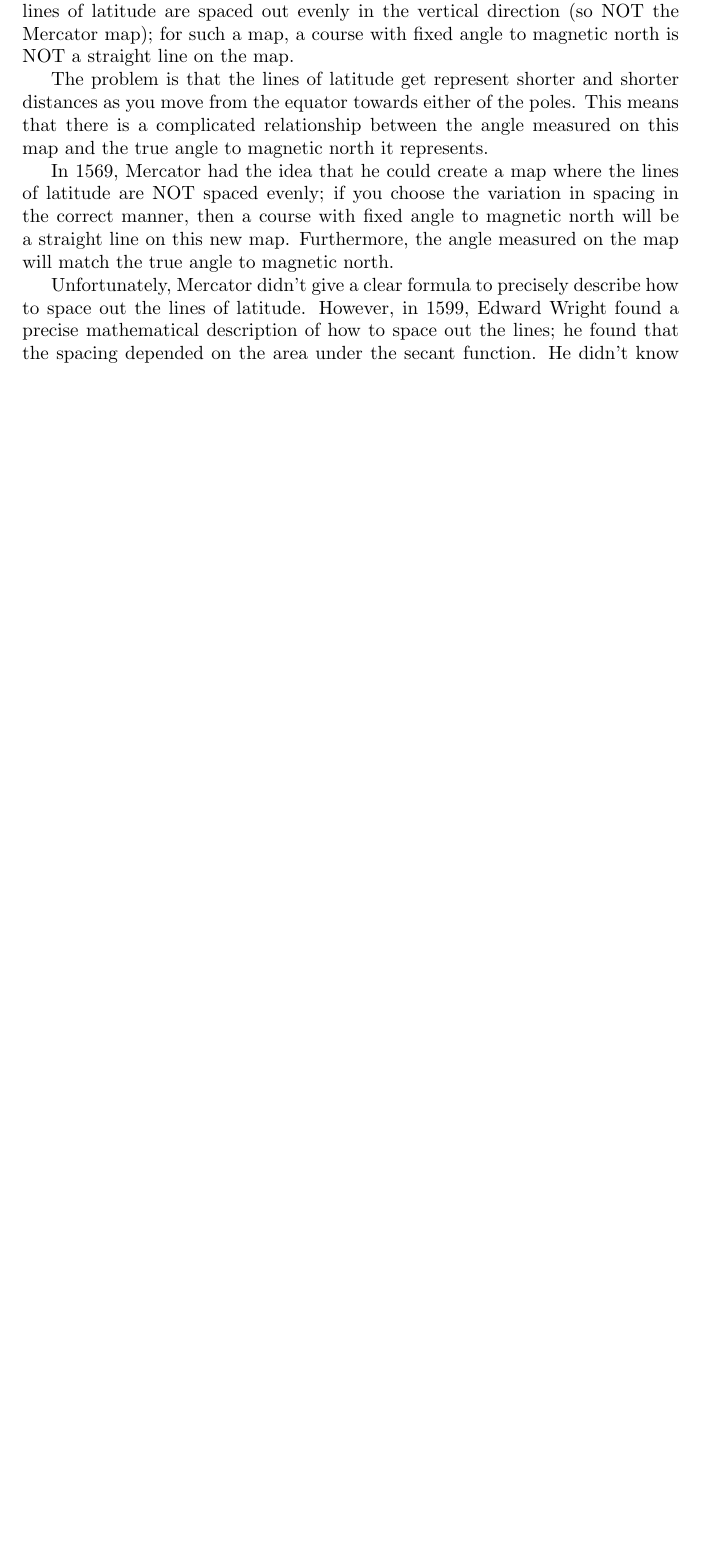
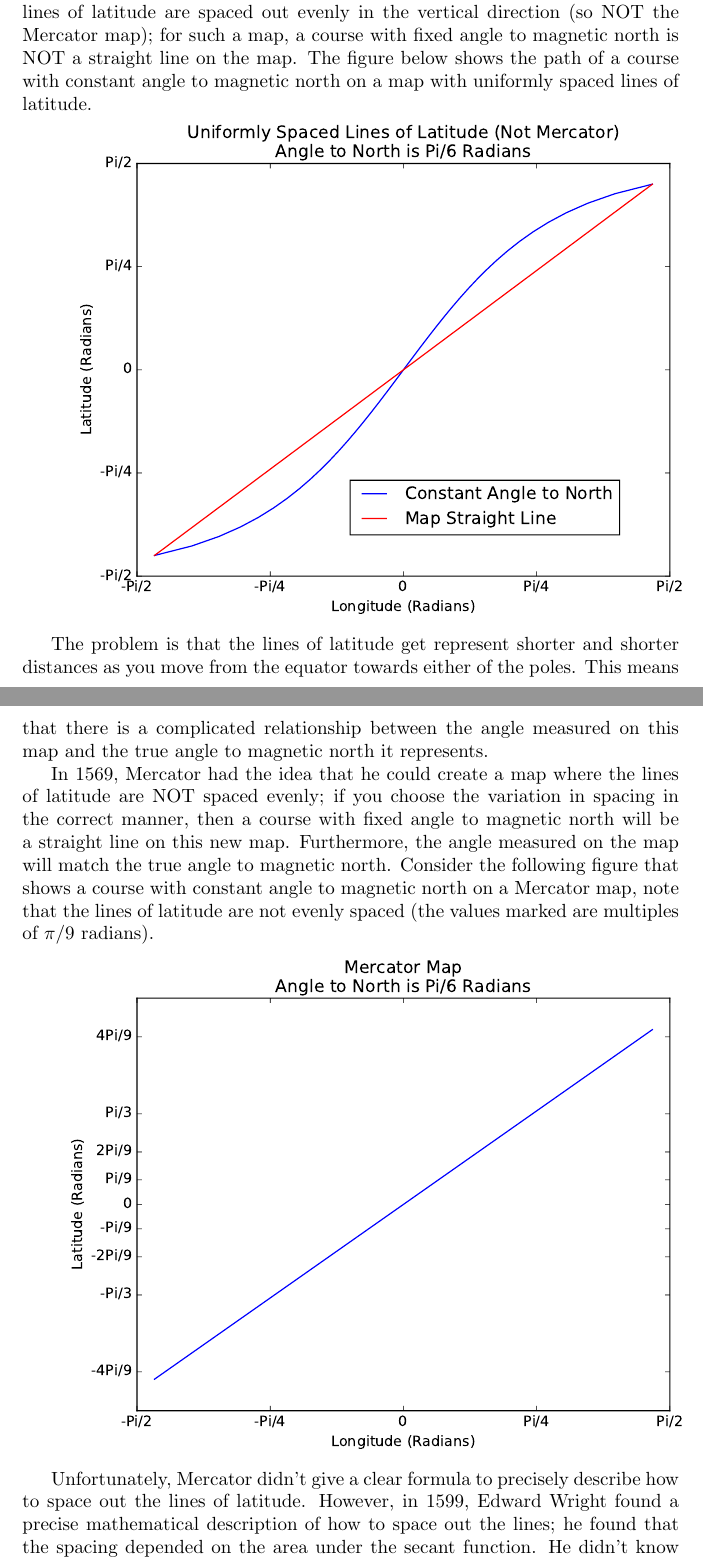
Before and after one commit to MatthewMcGonagle/InterestingExUGMath, a LaTeX document (main.tex, which reads oneVarIntCalc/examples.tex): part of page 1 of 6 before the commit and two parts of pages 1 and 2 of 7 after it, the two joined at a grey line, cut so that both start at the same text, the shorter picture padded with empty space. Compiled offline with pdfLaTeX.

Commit message:
Added label for x-axis to Mercator map, and added maps to main example file.

```diff
--- a/oneVarIntCalc/examples.tex
+++ b/oneVarIntCalc/examples.tex
@@ -8,12 +8,18 @@ The Mercator Map of the world spaces out the lines of latitude in a particular w
 The problem is that ships would navigate by sailing with a fixed angle to due north (e.g. as seen on a compass).
 This creates an issue for making map.
 Consider a map where the lines of latitude are spaced out evenly in the vertical direction (so NOT the Mercator map); for such a map, a course with fixed angle to magnetic north is NOT a straight line on the map.
+The figure below shows the path of a course with constant angle to magnetic north on a map with uniformly spaced lines of latitude.
+
+\includegraphics[width = 5in]{oneVarIntCalc/nonMercator.pdf}
 
 The problem is that the lines of latitude get represent shorter and shorter distances as you move from the equator towards either of the poles.
 This means that there is a complicated relationship between the angle measured on this map and the true angle to magnetic north it represents.
 
 In 1569, Mercator had the idea that he could create a map where the lines of latitude are NOT spaced evenly; if you choose the variation in spacing in the correct manner, then a course with fixed angle to magnetic north will be a straight line on this new map.
 Furthermore, the angle measured on the map will match the true angle to magnetic north.
+Consider the following figure that shows a course with constant angle to magnetic north on a Mercator map, note that the lines of latitude are not evenly spaced (the values marked are multiples of \(\pi/9\) radians).
+
+\includegraphics[width = 5in]{oneVarIntCalc/mercator.pdf}
 
 Unfortunately, Mercator didn't give a clear formula to precisely describe how to space out the lines of latitude.
 However, in 1599, Edward Wright found a precise mathematical description of how to space out the lines; he found that the spacing depended on the area under the secant function.
```
Also changed, not shown: main.pdf, oneVarIntCalc/mercator.pdf, oneVarIntCalc/nonMercator.pdf, 1 other file.
